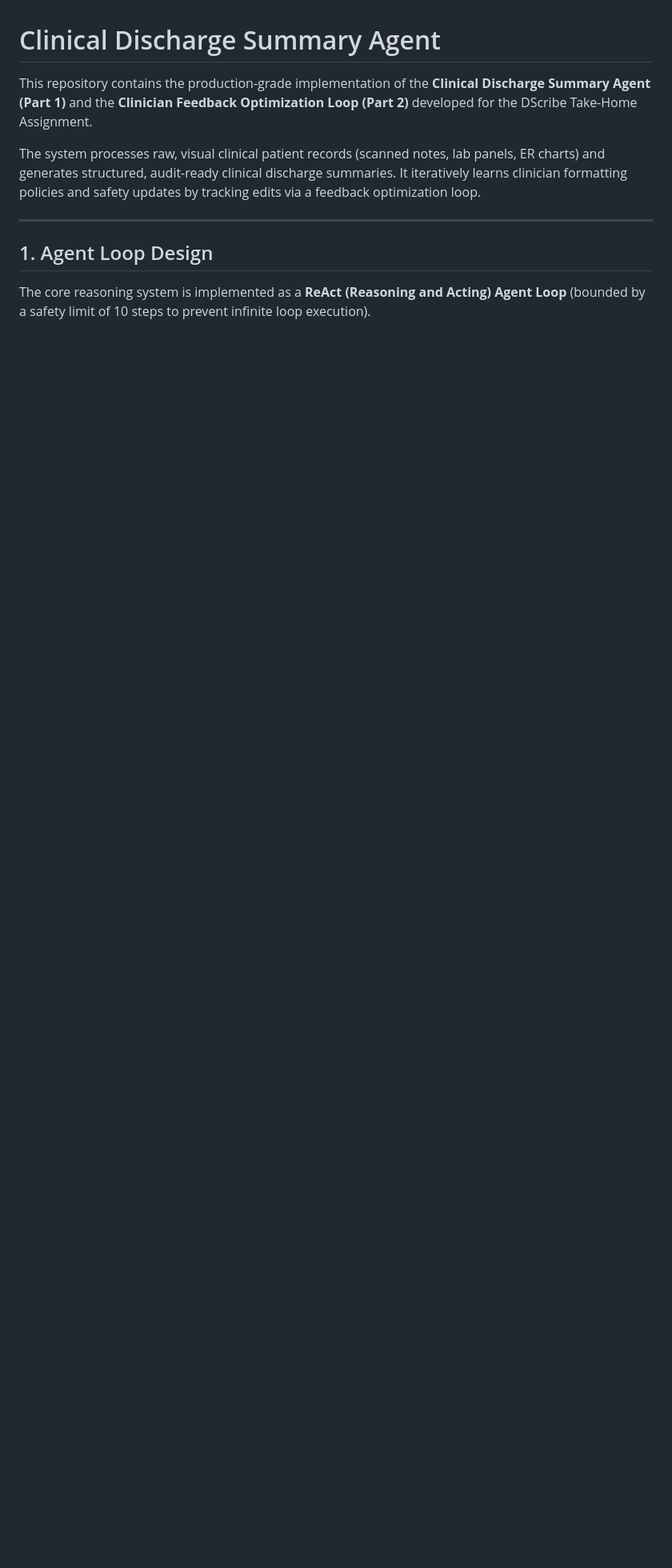
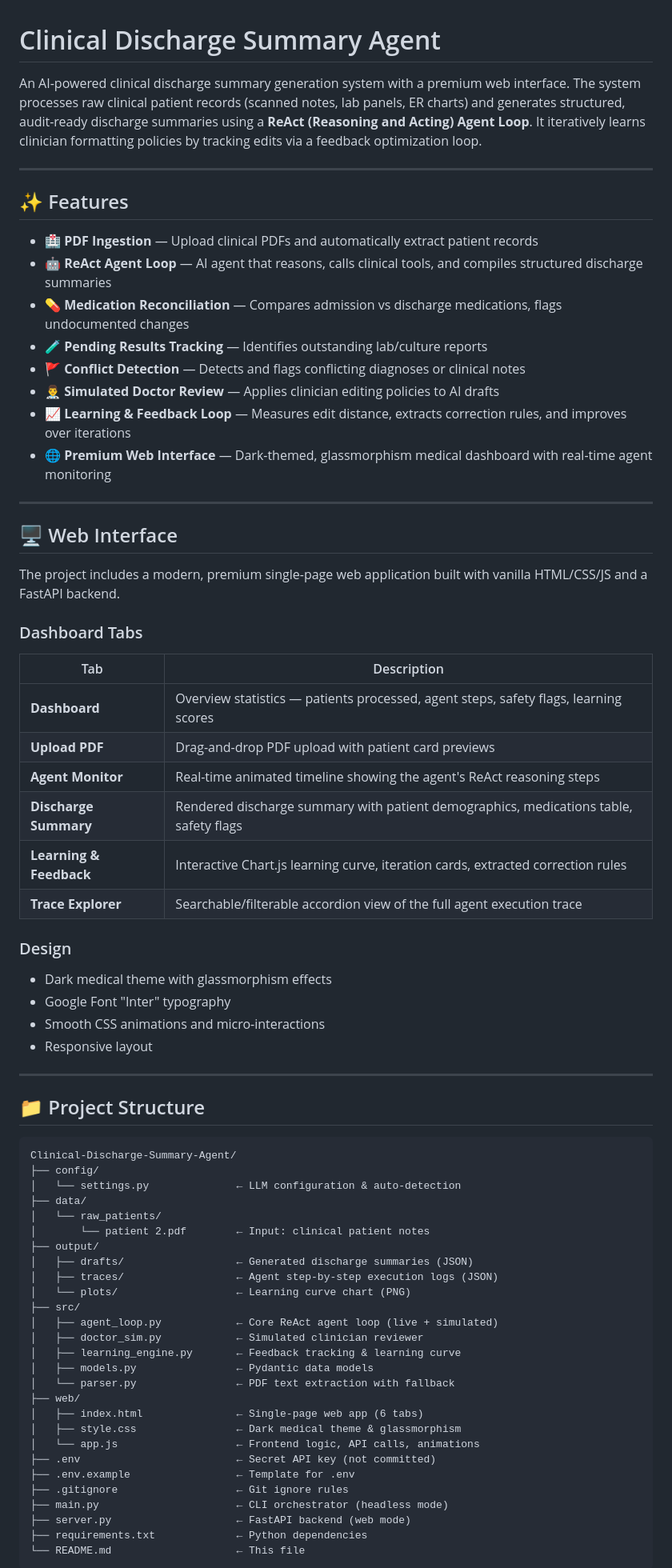
Before and after one commit to Asta-V22/Clinical-discharge-summary-agent, a Markdown page: README.md, the part around one of its changes. Shown at 80% size. GitHub-like rendering; blank space fills up the shorter version.

````diff
--- a/README.md
+++ b/README.md
@@ -1,10 +1,74 @@
 # Clinical Discharge Summary Agent
 
-This repository contains the production-grade implementation of the **Clinical Discharge Summary Agent (Part 1)** and the **Clinician Feedback Optimization Loop (Part 2)** developed for the DScribe Take-Home Assignment.
-
-The system processes raw, visual clinical patient records (scanned notes, lab panels, ER charts) and generates structured, audit-ready clinical discharge summaries. It iteratively learns clinician formatting policies and safety updates by tracking edits via a feedback optimization loop.
+An AI-powered clinical discharge summary generation system with a premium web interface. The system processes raw clinical patient records (scanned notes, lab panels, ER charts) and generates structured, audit-ready discharge summaries using a **ReAct (Reasoning and Acting) Agent Loop**. It iteratively learns clinician formatting policies by tracking edits via a feedback optimization loop.
 
 ---
 
-## 1. Agent Loop Design
-The core reasoning system is implemented as a **ReAct (Reasoning and Acting) Agent Loop** (bounded by a safety limit of 10 steps to prevent infinite loop execution).
+## ✨ Features
+
+- **🏥 PDF Ingestion** — Upload clinical PDFs and automatically extract patient records
+- **🤖 ReAct Agent Loop** — AI agent that reasons, calls clinical tools, and compiles structured discharge summaries
+- **💊 Medication Reconciliation** — Compares admission vs discharge medications, flags undocumented changes
+- **🧪 Pending Results Tracking** — Identifies outstanding lab/culture reports
+- **🚩 Conflict Detection** — Detects and flags conflicting diagnoses or clinical notes
+- **👨‍⚕️ Simulated Doctor Review** — Applies clinician editing policies to AI drafts
+- **📈 Learning & Feedback Loop** — Measures edit distance, extracts correction rules, and improves over iterations
+- **🌐 Premium Web Interface** — Dark-themed, glassmorphism medical dashboard with real-time agent monitoring
+
+---
+
+## 🖥️ Web Interface
+
+The project includes a modern, premium single-page web application built with vanilla HTML/CSS/JS and a FastAPI backend.
+
+### Dashboard Tabs
+
+| Tab | Description |
+|---|---|
+| **Dashboard** | Overview statistics — patients processed, agent steps, safety flags, learning scores |
+| **Upload PDF** | Drag-and-drop PDF upload with patient card previews |
+| **Agent Monitor** | Real-time animated timeline showing the agent's ReAct reasoning steps |
+| **Discharge Summary** | Rendered discharge summary with patient demographics, medications table, safety flags |
+| **Learning & Feedback** | Interactive Chart.js learning curve, iteration cards, extracted correction rules |
+| **Trace Explorer** | Searchable/filterable accordion view of the full agent execution trace |
+
+### Design
+- Dark medical theme with glassmorphism effects
+- Google Font "Inter" typography
+- Smooth CSS animations and micro-interactions
+- Responsive layout
+
+---
+
+## 📁 Project Structure
+
+```
+Clinical-Discharge-Summary-Agent/
+├── config/
+│   └── settings.py              ← LLM configuration & auto-detection
+├── data/
+│   └── raw_patients/
+│       └── patient 2.pdf        ← Input: clinical patient notes
+├── output/
+│   ├── drafts/                  ← Generated discharge summaries (JSON)
+│   ├── traces/                  ← Agent step-by-step execution logs (JSON)
+│   └── plots/                   ← Learning curve chart (PNG)
+├── src/
+│   ├── agent_loop.py            ← Core ReAct agent loop (live + simulated)
+│   ├── doctor_sim.py            ← Simulated clinician reviewer
+│   ├── learning_engine.py       ← Feedback tracking & learning curve
+│   ├── models.py                ← Pydantic data models
+│   └── parser.py                ← PDF text extraction with fallback
+├── web/
+│   ├── index.html               ← Single-page web app (6 tabs)
+│   ├── style.css                ← Dark medical theme & glassmorphism
+│   └── app.js                   ← Frontend logic, API calls, animations
+├── .env                         ← Secret API key (not committed)
+├── .env.example                 ← Template for .env
+├── .gitignore                   ← Git ignore rules
+├── main.py                      ← CLI orchestrator (headless mode)
+├── server.py                    ← FastAPI backend (web mode)
+├── requirements.txt             ← Python dependencies
+└── README.md                    ← This file
+```
+
````
Also changed, not shown: other parts of README.md (+134 -70 lines).
